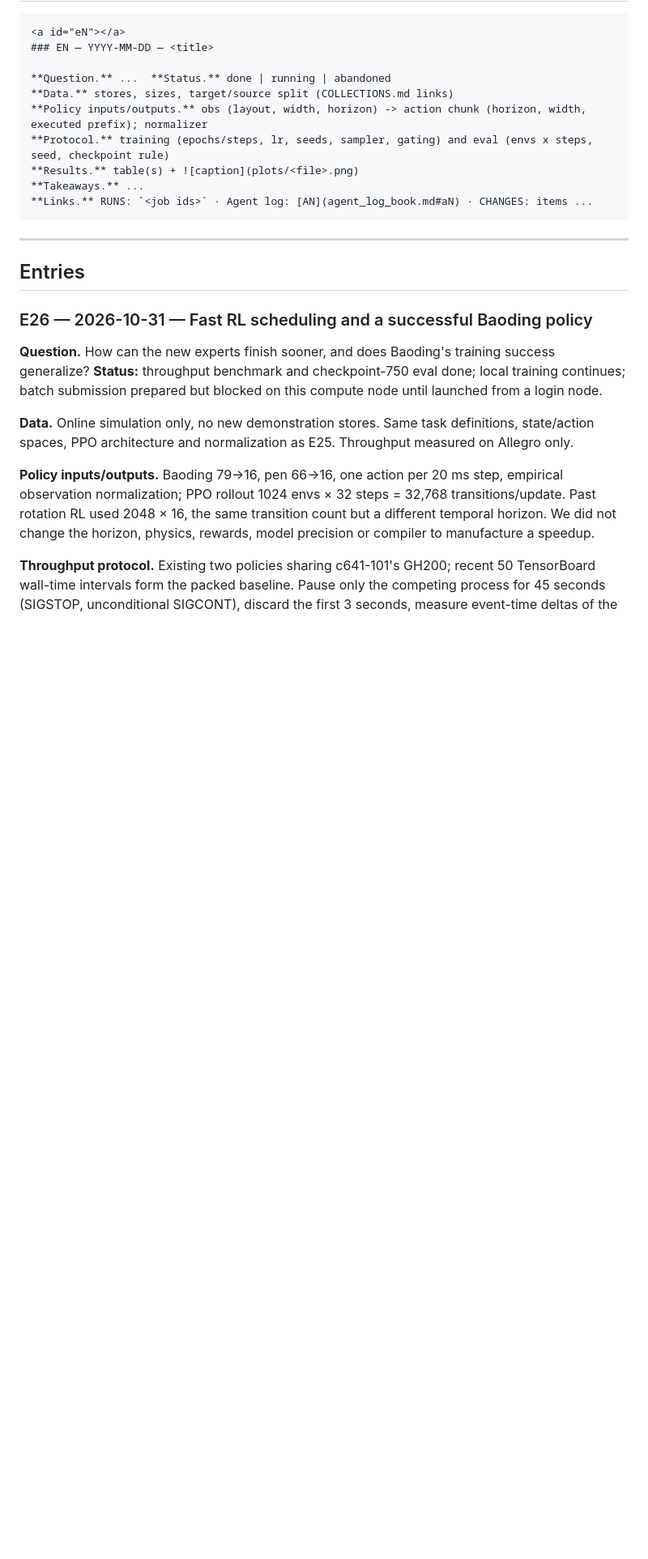
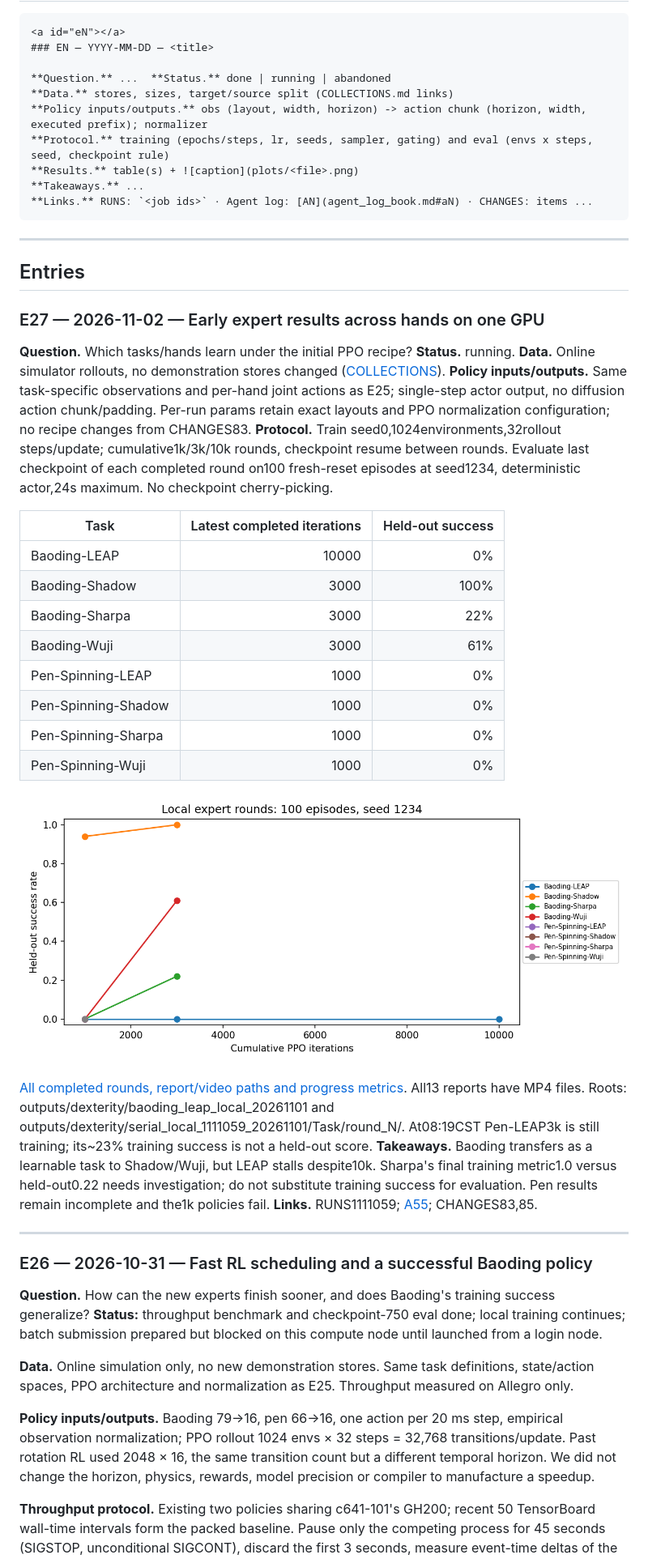
Before and after one commit to maxrudolph1/cross_embodied_diffusion, a Markdown page: docs/experiment_log_book.md, the part around one of its changes. Shown at 81% size. GitHub-like rendering; pictures changed too: docs/plots/dexterity_rounds_20261102.png (added); blank space fills up the shorter version.

Commit message:
Monitor local expert rounds and record held-out results

```diff
--- a/docs/experiment_log_book.md
+++ b/docs/experiment_log_book.md
@@ -84,6 +85,42 @@ diffusion timesteps t ≥ σ (out of 100). σ=0 is full co-training and σ=100 i
 ---
 
 ## Entries
+
+<a id="e27"></a>
+### E27 — 2026-11-02 — Early expert results across hands on one GPU
+
+**Question.** Which tasks/hands learn under the initial PPO recipe? **Status.** running.
+**Data.** Online simulator rollouts, no demonstration stores changed ([COLLECTIONS](COLLECTIONS.md)).
+**Policy inputs/outputs.** Same task-specific observations and per-hand joint actions as E25;
+single-step actor output, no diffusion action chunk/padding. Per-run params retain exact layouts
+and PPO normalization configuration; no recipe changes from CHANGES83.
+**Protocol.** Train seed0,1024environments,32rollout steps/update; cumulative1k/3k/10k rounds,
+checkpoint resume between rounds. Evaluate last checkpoint of each completed round on100
+fresh-reset episodes at seed1234, deterministic actor,24s maximum. No checkpoint cherry-picking.
+
+| Task | Latest completed iterations | Held-out success |
+|---|---:|---:|
+| Baoding-LEAP |10000|0%|
+| Baoding-Shadow |3000|100%|
+| Baoding-Sharpa |3000|22%|
+| Baoding-Wuji |3000|61%|
+| Pen-Spinning-LEAP |1000|0%|
+| Pen-Spinning-Shadow |1000|0%|
+| Pen-Spinning-Sharpa |1000|0%|
+| Pen-Spinning-Wuji |1000|0%|
+
+![Held-out expert learning by hand](plots/dexterity_rounds_20261102.png)
+
+[All completed rounds, report/video paths and progress metrics](plots/dexterity_rounds_20261102.csv).
+All13 reports have MP4 files. Roots: outputs/dexterity/baoding_leap_local_20261101 and
+outputs/dexterity/serial_local_1111059_20261101/Task/round_N/.
+At08:19CST Pen-LEAP3k is still training; its~23% training success is not a held-out score.
+**Takeaways.** Baoding transfers as a learnable task to Shadow/Wuji, but LEAP stalls despite10k.
+Sharpa's final training metric1.0 versus held-out0.22 needs investigation; do not substitute
+training success for evaluation. Pen results remain incomplete and the1k policies fail.
+**Links.** RUNS1111059; [A55](agent_log_book.md#a55); CHANGES83,85.
+
+---
 
 <a id="e26"></a>
 ### E26 — 2026-10-31 — Fast RL scheduling and a successful Baoding policy
```
Also changed, not shown: other parts of docs/experiment_log_book.md (+1 -0 lines), docs/RUNS.md (+2 -2 lines), docs/agent_log_book.md (+28 -5 lines), 1 other file.
